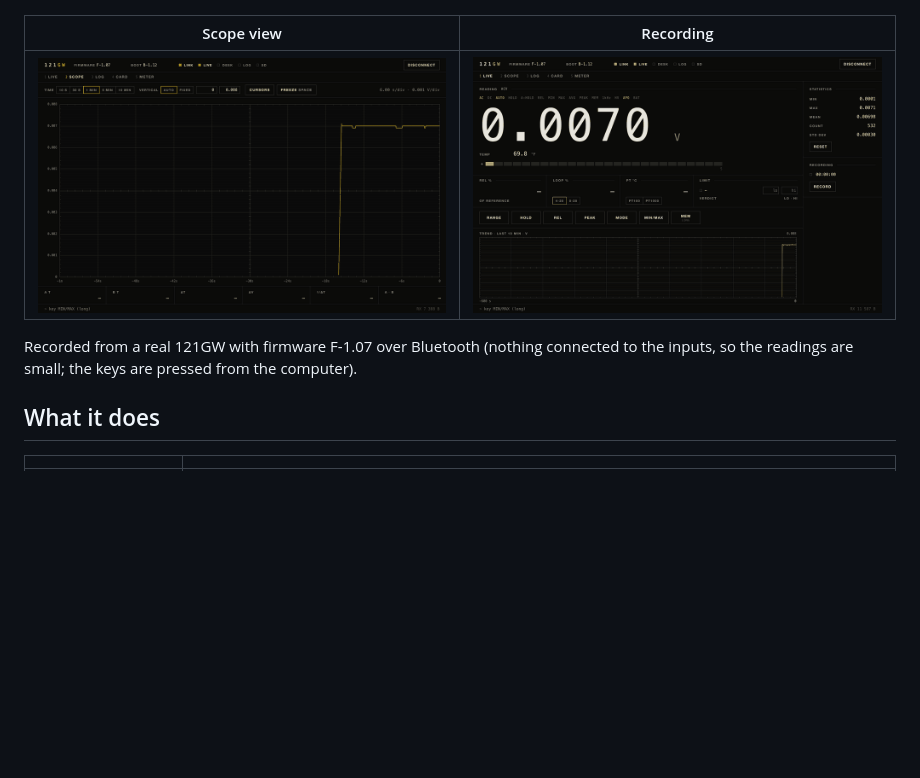
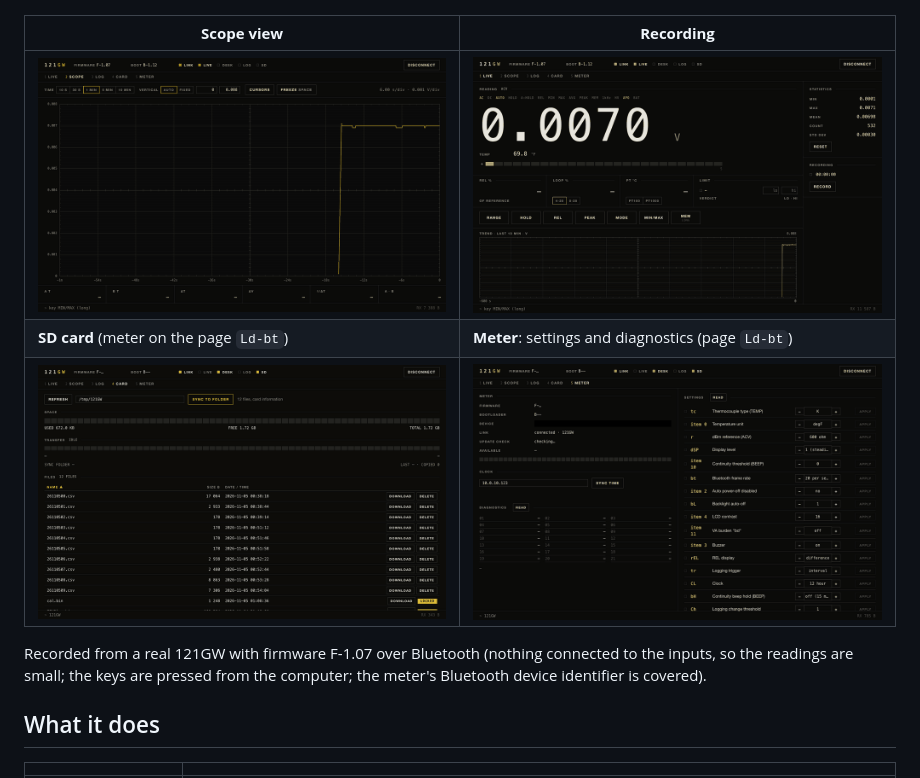
Before and after one commit to BrianG61UK/121GW-Open-Firmware, a Markdown page: README.md, the part around the change. Drawn GitHub-style; pictures changed too: docs/companion_card.gif (added), docs/companion_meter.gif (added); blank space fills up the shorter version.

Commit message:
CARD view: the file list and the card space in one job (two requests sent together refused the second: 'a card operation is running', space shown as —); README: CARD and METER GIFs

```diff
--- a/README.md
+++ b/README.md
@@ -7,11 +7,13 @@ program lives here.  The firmware and the emulator are on `main`, the build that
 
 <p align="center"><img src="docs/companion_live.gif" alt="LIVE view: the meter's reading, symbols, statistics and trend; MODE, HOLD and MIN/MAX pressed from the computer" width="760"></p>
 
-| Scope view | Recording |
+| **Scope view** | **Recording** |
 |---|---|
 | <img src="docs/companion_scope.gif" alt="SCOPE view: the trend on a scope grid with time base and cursors" width="420"> | <img src="docs/companion_record.gif" alt="RECORD starts a CSV recording; the LOG view lists the recordings" width="420"> |
+| **SD card** (meter on the page `Ld-bt`) | **Meter**: settings and diagnostics (page `Ld-bt`) |
+| <img src="docs/companion_card.gif" alt="CARD view: the files on the meter's SD card with size and date, the space, a download" width="420"> | <img src="docs/companion_meter.gif" alt="METER view: firmware, bootloader, clock, the SETUP settings read from the meter, the diagnosis values" width="420"> |
 
-Recorded from a real 121GW with firmware F-1.07 over Bluetooth (nothing connected to the inputs, so the readings are small; the keys are pressed from the computer).
+Recorded from a real 121GW with firmware F-1.07 over Bluetooth (nothing connected to the inputs, so the readings are small; the keys are pressed from the computer; the meter's Bluetooth device identifier is covered).
 
 ## What it does
 
```
Also changed, not shown: 3 other files.
